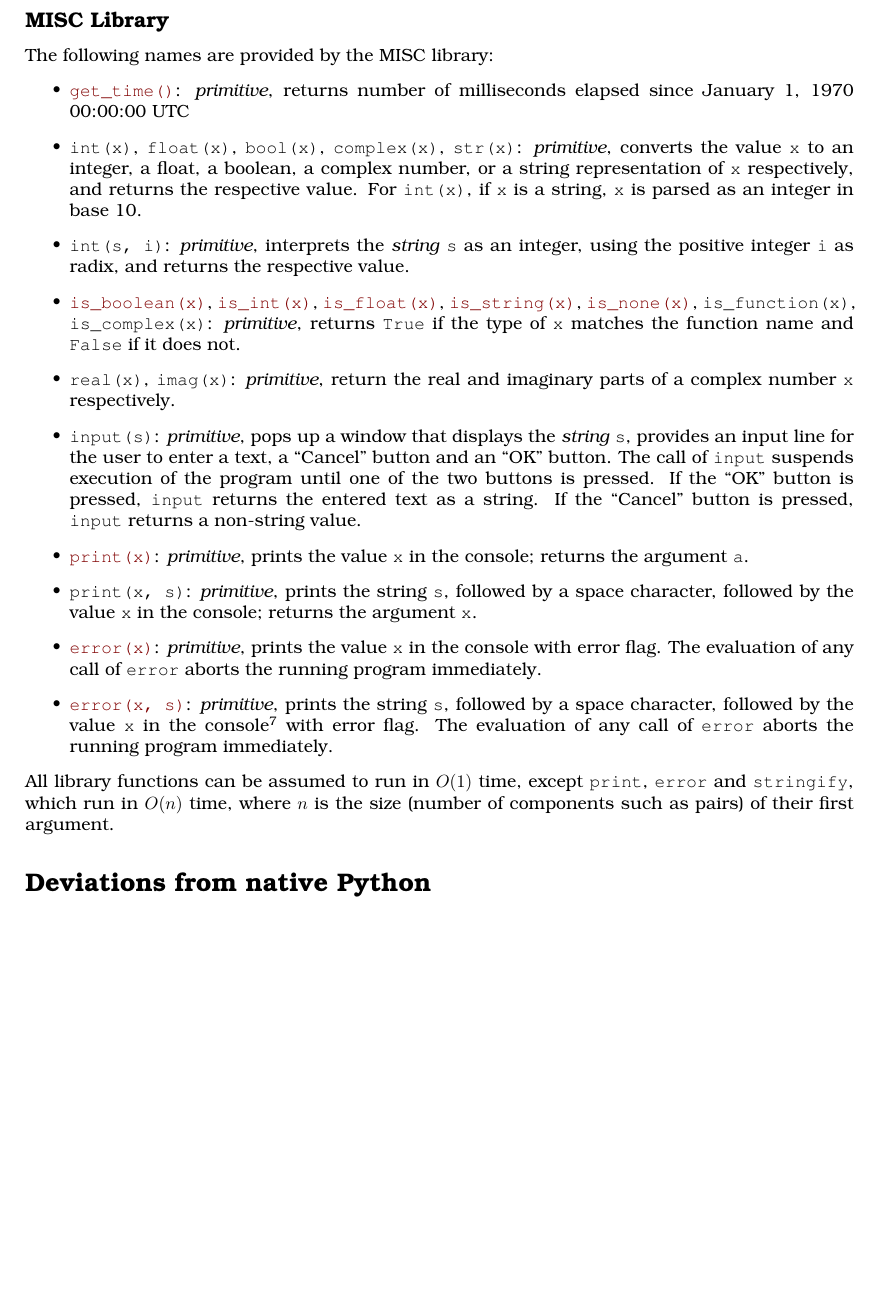
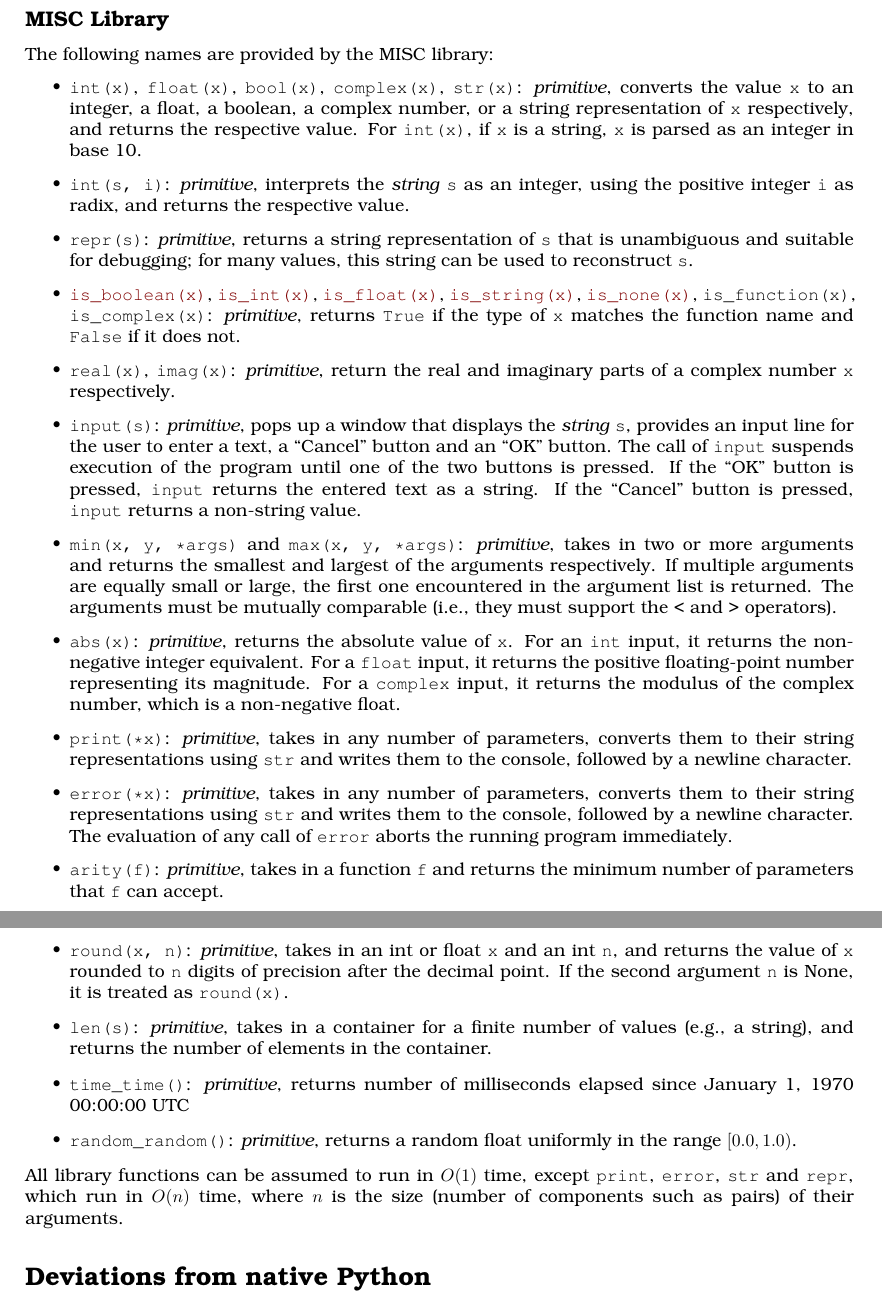
Before and after one commit to source-academy/py-slang, a LaTeX document (docs/specs/python_1.tex, which reads docs/specs/python_misc.tex): part of page 8 of 9 before the commit and two parts of pages 8 and 9 of 9 after it, the two joined at a grey line, cut so that both start at the same text, the shorter picture padded with empty space. Compiled offline with pdfLaTeX.

Commit message:
Fix specifications and linked-list library (#127)
* Update linked list prelude

* Convert `stringify` to `str`

* Update prelude to use `repr` instead of `stringify`

* Add `repr` to specs

* Set `repr(...)` to run in `O(n)`

* Change `get_time` to `time_time`

* Update `print` and `error`

* Remove `char_at` and `parse_int`

* Update `is_bool` to `is_boolean`

* Added `repr` to `misc.js`

* Add missing functions

* Make Gemini's changes

---------

Co-authored-by: Martin Henz <henz@nus.edu.sg>

```diff
--- a/docs/specs/python_misc.tex
+++ b/docs/specs/python_misc.tex
@@ -3,10 +3,6 @@
 The following
 names are provided by the MISC library:
 \begin{itemize}
-  \item
-    \href{https://sourceacademy.org/sicpjs/1.2.6\#ex_1.22}{\lstinline{get_time()}}:
-    \textit{primitive}, returns number of milliseconds elapsed since
-    January 1, 1970 00:00:00 UTC
   \item \verb#int#\texttt{(x)}, \verb#float#\texttt{(x)},
     \verb#bool#\texttt{(x)}, \verb#complex#\texttt{(x)}, \verb#str#\texttt{(x)}: \textit{primitive},
     converts the value \texttt{x} to an integer, a float, a boolean, a complex number, or a string
@@ -17,6 +13,9 @@ names are provided by the MISC library:
   \item \verb#int#\texttt{(s, i)}: \textit{primitive},
     interprets the \emph{string} \texttt{s} as an integer, using the
     positive integer \texttt{i} as radix, and returns the respective value.
+  \item \verb#repr#\texttt{(s)}: \textit{primitive},
+    returns a string representation of \texttt{s} that is unambiguous and suitable for
+    debugging; for many values, this string can be used to reconstruct \texttt{s}.
   \item
     \href{https://sourceacademy.org/sicpjs/4.1.2\#p2}{\lstinline{is_boolean(x)}},
     \href{https://sourceacademy.org/sicpjs/2.3.2\#p5}{\lstinline{is_int(x)}},
@@ -40,21 +39,24 @@ names are provided by the MISC library:
     If the ``Cancel'' button is pressed, \texttt{input} returns a
     non-string value.
   \item
-    \href{https://sourceacademy.org/sicpjs/1.2.6\#footnote-7}{\texttt{print(x)}}:
-    \textit{primitive}, prints the value \texttt{x} in the
-    console; returns the argument \texttt{a}.
-  \item \texttt{print(x, s)}: \textit{primitive}, prints the
-    string \texttt{s}, followed by a space character, followed by the
-    value \texttt{x} in the console; returns the argument \texttt{x}.
+    \verb#min#\texttt{(x, y, *args)} and \verb#max#\texttt{(x, y, *args)}: \textit{primitive},
+    takes in two or more arguments and returns the smallest and largest of the arguments respectively.
+    If multiple arguments are equally small or large, the first one encountered in the argument list is returned.
+    The arguments must be mutually comparable (i.e., they must support the < and > operators).
   \item
-    \href{https://sourceacademy.org/sicpjs/1.2.6\#footnote-7}{\texttt{error(x)}}:
-    \textit{primitive}, prints the value \texttt{x} in the
-    console with error flag. The evaluation of any call of
-    \texttt{error} aborts the running program immediately.
+    \verb#abs#\texttt{(x)}: \textit{primitive}, returns the absolute value of \texttt{x}.
+    For an \verb#int# input, it returns the non-negative integer equivalent.
+    For a \verb#float# input, it returns the positive floating-point number representing its magnitude.
+    For a \verb#complex# input, it returns the modulus of the complex number, which is a non-negative float.
   \item
-    \href{https://sourceacademy.org/sicpjs/2.1.3\#footnote-2}{\texttt{error(x,
-    s)}}: \textit{primitive}, prints the string \texttt{s},
-    followed by a space character, followed by the value \texttt{x}
-    in the console\footnotemark[\value{footnote}] with error flag.
-    The evaluation
-    of any call of \texttt{error} aborts the running program immediately.
+    \verb#print#\texttt{(*x)}: \textit{primitive}, takes in any number of parameters, converts them to their string
+    representations using \verb#str# and writes them to the console, followed by a newline character.
+  \item
+    \verb#error#\texttt{(*x)}: \textit{primitive}, takes in any number of parameters, converts them to their string
+    representations using \verb#str# and writes them to the console, followed by a newline character.
+    The evaluation of any call of \texttt{error} aborts the running program immediately.
+  \item
+    \verb#arity#\texttt{(f)}: \textit{primitive},
+    takes in a function \texttt{f} and returns the minimum number of parameters that \texttt{f} can accept.
+  \item
+    \verb#round#\texttt{(x)}\footnote{
@@ -61,5 +66,23 @@ names are provided by the MISC library:
+    takes in an int or float \texttt{x} and returns the nearest integer to \texttt{x}.
+  \item
+    \verb#round#\texttt{(x, n)}: \textit{primitive},
+    takes in an int or float \texttt{x} and an int \texttt{n},
+    and returns the value of \texttt{x} rounded to \texttt{n} digits of precision after the decimal point.
+    If the second argument \texttt{n} is None, it is treated as \verb#round#\texttt{(x)}.
+  \item
+    \verb#len#\texttt{(s)}: \textit{primitive},
+    takes in a container for a finite number of values (e.g., a string), and returns the number of elements in the container.
+  \item
+    \verb#time_time#\texttt{()}: \textit{primitive},
+    returns number of milliseconds elapsed since
+    January 1, 1970 00:00:00 UTC
+  \item
+    \verb#random_random#\texttt{()}: \textit{primitive},
+    returns a random float uniformly in the range $[0.0, 1.0)$.
+
+
 \end{itemize}
 All library functions can be assumed to run
-in $O(1)$ time, except \texttt{print}, \texttt{error} and \texttt{stringify},
+in $O(1)$ time, except \texttt{print}, \texttt{error}, \texttt{str} and \texttt{repr},
 which run in $O(n)$ time, where $n$ is
-the size (number of components such as pairs) of their first argument.
+the size (number of components such as pairs) of their arguments.
```
Also changed, not shown: docs/specs/python_misc.tex (3 more changed lines), 4 other files.
